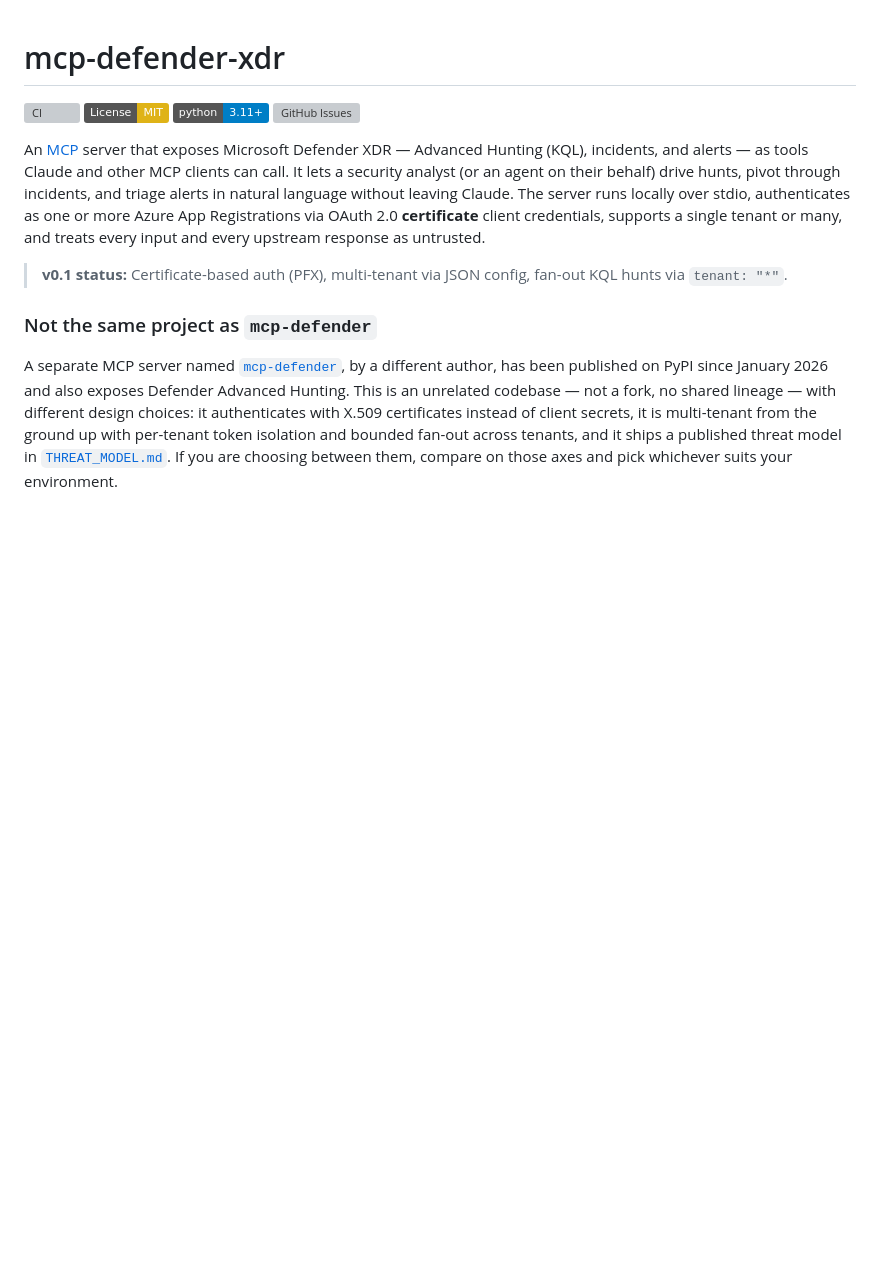
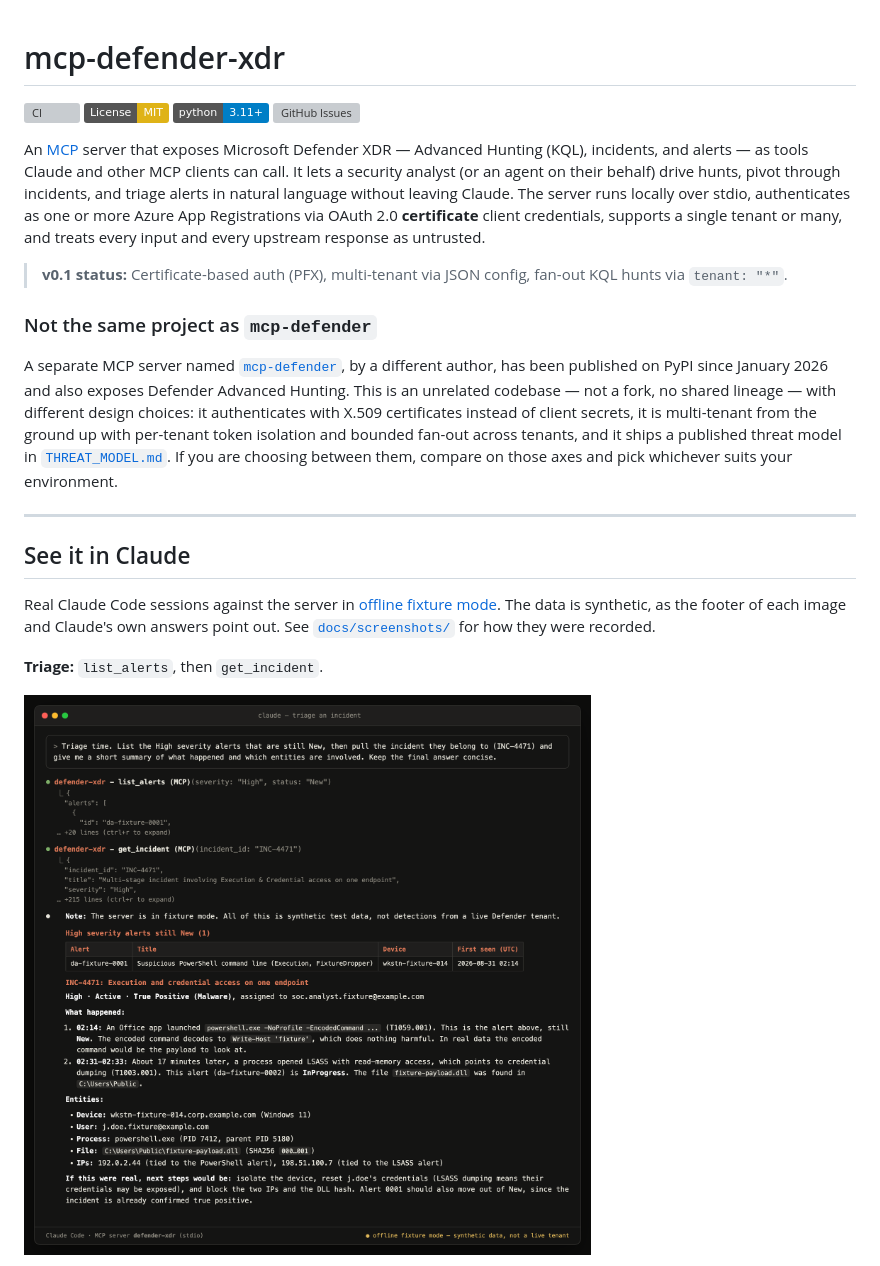
Before and after one commit to MFisher14/mcp-defender-xdr, a Markdown page: README.md, the part around one of its changes. Rendered like a GitHub page; pictures changed too: docs/screenshots/triage-incident.png (added); badges without logos; blank space fills up the shorter version; grey boxes are pictures that could not be loaded.

```diff
--- a/README.md
+++ b/README.md
@@ -28,3 +28,18 @@ multi-tenant from the ground up with per-tenant token isolation and
 bounded fan-out across tenants, and it ships a published threat model in
 [`THREAT_MODEL.md`](./THREAT_MODEL.md). If you are choosing between them,
 compare on those axes and pick whichever suits your environment.
+
+---
+
+## See it in Claude
+
+Real Claude Code sessions against the server in [offline fixture
+mode](#quickstart-offline). The data is synthetic, as the footer of each
+image and Claude's own answers point out. See
+[`docs/screenshots/`](./docs/screenshots/README.md) for how they were
+recorded.
+
+**Triage:** `list_alerts`, then `get_incident`.
+
+![Claude Code listing new High-severity alerts and summarizing incident INC-4471](./docs/screenshots/triage-incident.png)
+
```
Also changed, not shown: other parts of README.md (+16 -0 lines), CHANGELOG.md (+2 -0 lines), docs/screenshots/README.md (added, +40 -0 lines), docs/screenshots/device-timeline.png (added), docs/screenshots/sentinel-hunting.png (added), docs/screenshots/threat-intelligence.png (added), 2 other files.
